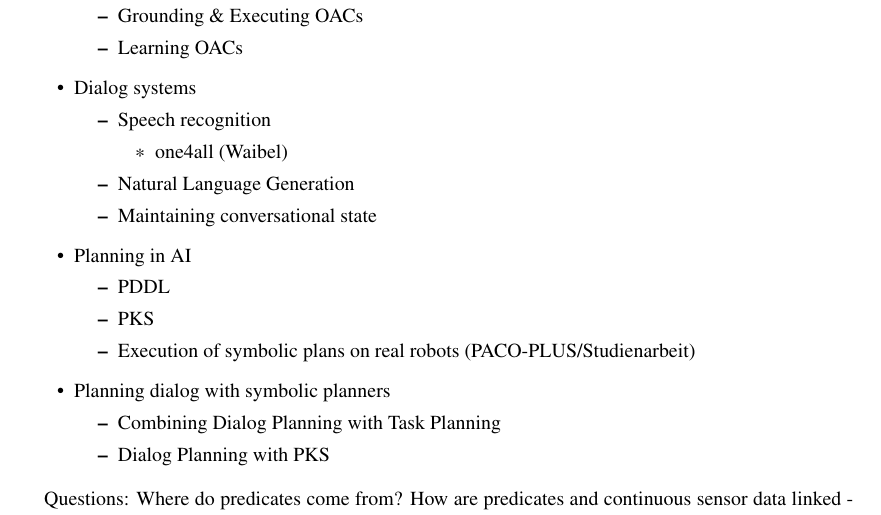
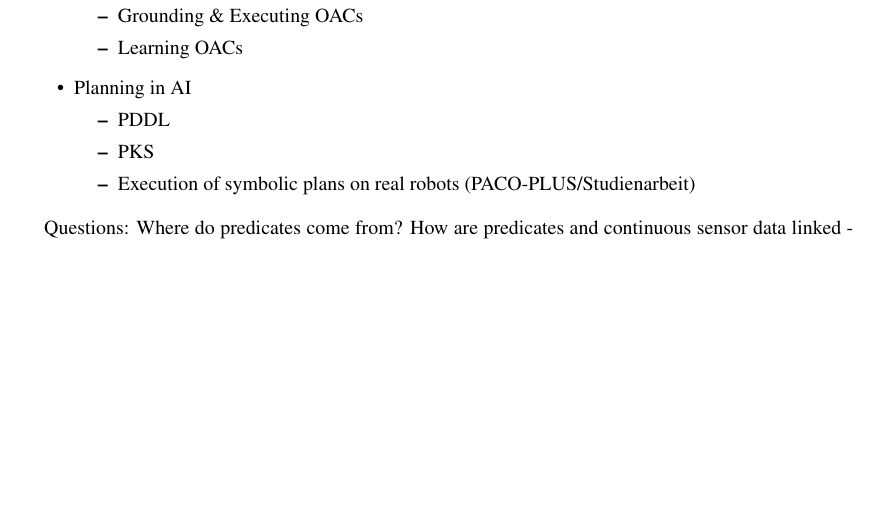
Before and after one commit to naderman/pddl-qi-thesis, a LaTeX thesis (thesis.tex): part of page 8 of 13 before the commit and part of page 8 of 12 after it, cut so that both start at the same text, the shorter picture padded with empty space. Compiled offline with pdfLaTeX; an older LaTeX class or package is replaced by its successor.

Commit message:
Remove dialog sections/chapters

```diff
--- a/thesis.tex
+++ b/thesis.tex
@@ -147,25 +147,11 @@ Goals:
             \item Grounding \& Executing OACs
             \item Learning OACs
         \end{itemize}
-    \item Dialog systems
-        \begin{itemize}
-            \item Speech recognition
-                \begin{itemize}
-                    \item one4all (Waibel)
-                \end{itemize}
-            \item Natural Language Generation
-            \item Maintaining conversational state
-        \end{itemize}
     \item Planning in AI
         \begin{itemize}
             \item PDDL
             \item PKS
             \item Execution of symbolic plans on real robots (PACO-PLUS/Studienarbeit)
-        \end{itemize}
-    \item Planning dialog with symbolic planners
-        \begin{itemize}
-            \item Combining Dialog Planning with Task Planning
-            \item Dialog Planning with PKS
         \end{itemize}
 \end{itemize}
 
```
Also changed, not shown: thesis.tex (18 more changed lines).
